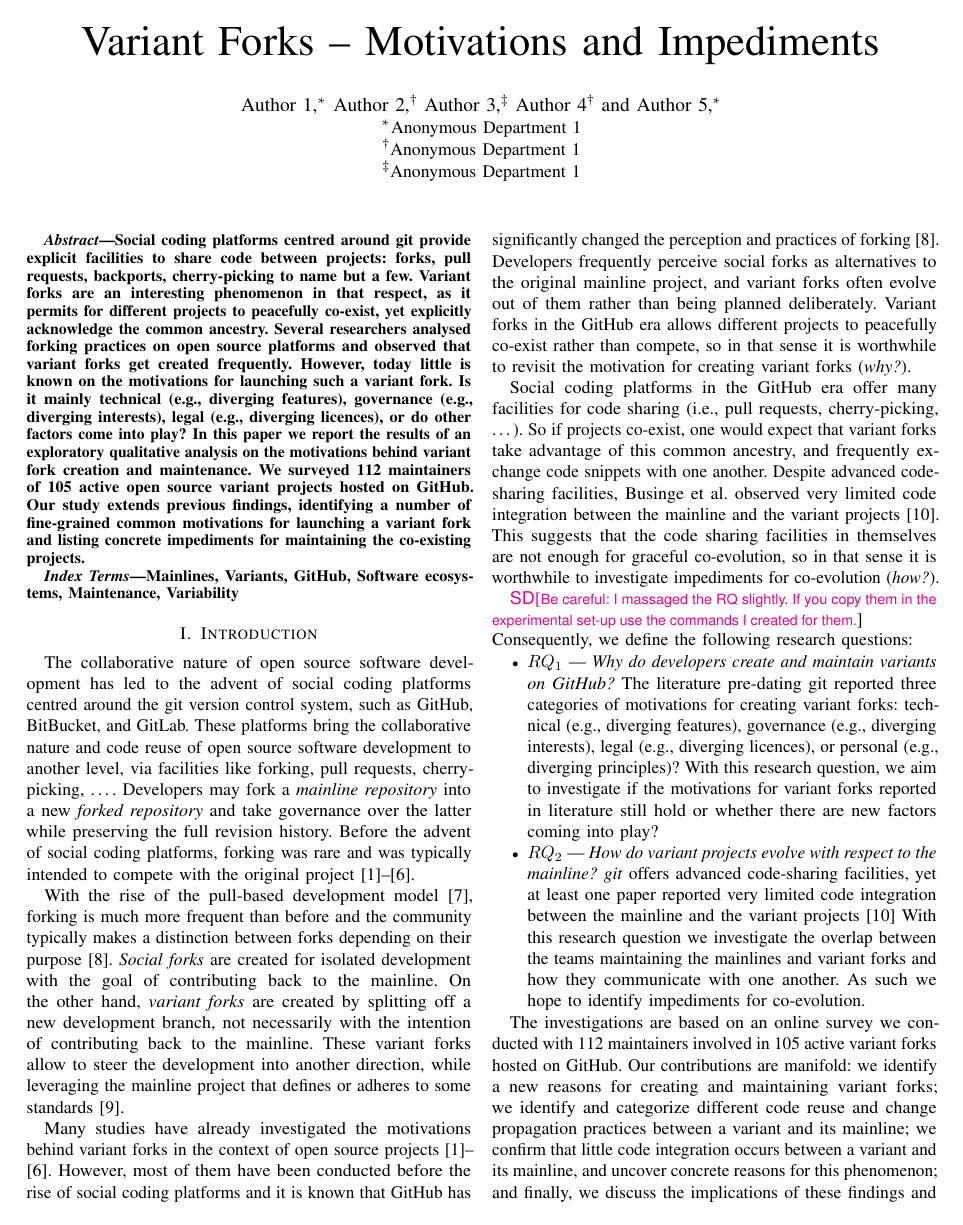
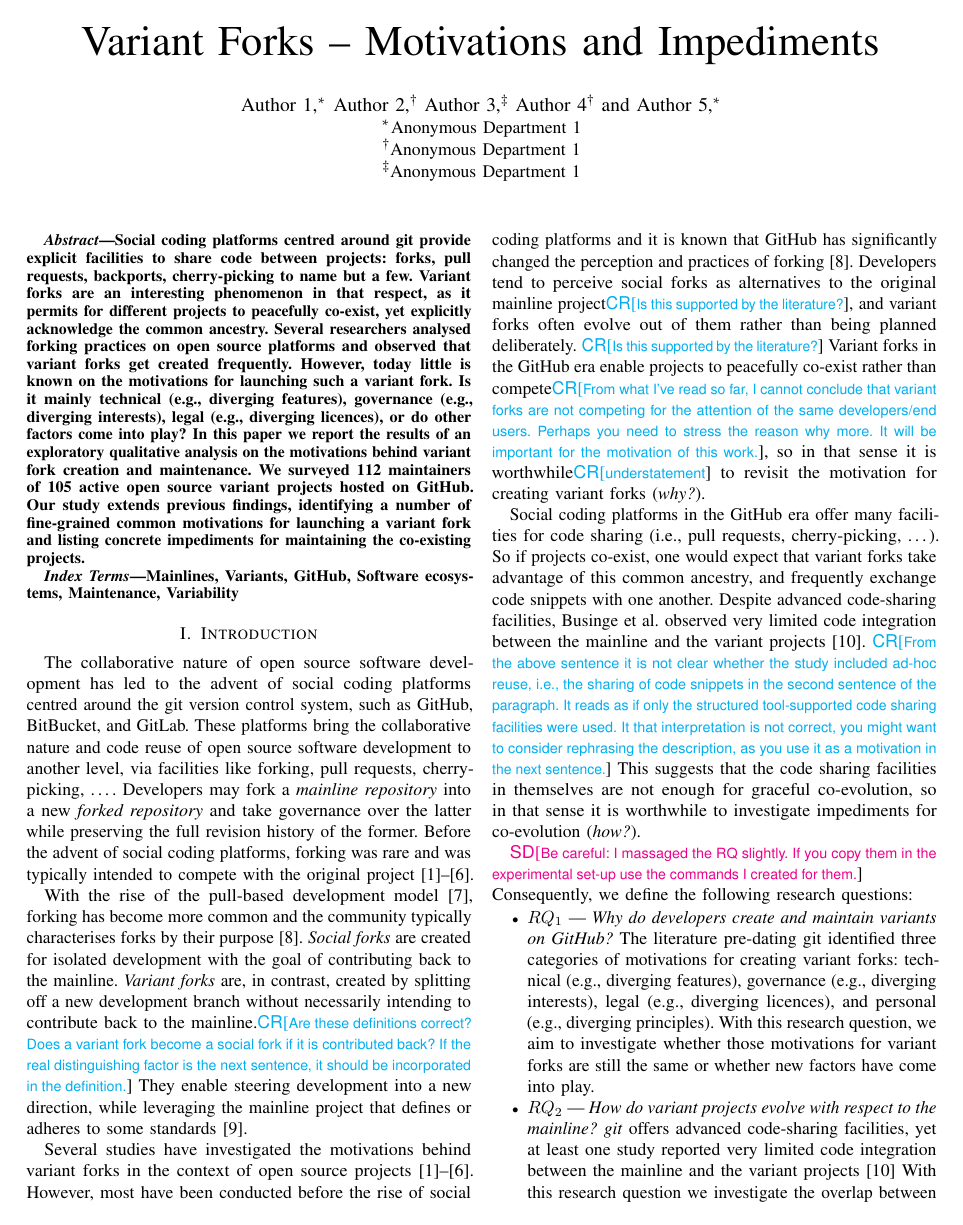
Before and after one commit to johnxu21/variants_motivations, a LaTeX paper (0main.tex, which reads 1intro.tex): page 1 of 12. Compiled offline with pdfLaTeX.

Commit message:
passed over intro and played devil's advocate in the comments

```diff
--- a/1intro.tex
+++ b/1intro.tex
@@ -4,22 +4,26 @@
 
 The collaborative nature of open source software development has led to the advent of social coding platforms centred around the git version control system, such as \gh, BitBucket, and GitLab.
 These platforms bring the collaborative nature and code reuse of open source software development to another level, via facilities like forking, pull requests, cherry-picking, \ldots.
-Developers may fork a \textit{mainline repository} into a new \textit{forked repository} and take governance over the latter while preserving the full revision history.
+Developers may fork a \textit{mainline repository} into a new \textit{forked repository} and take governance over the latter while preserving the full revision history of the former.
 Before the advent of social coding platforms, forking was rare and was typically intended to compete with the original project~\cite{Linus:2012Perspectives,Gregorio:2012,Viseur:2012Forks,Linus:2013CodeForking,Linus:2011ToFork,Gamalielsson:2014Sustainability}.
 
-With the rise of the pull-based development model~\cite{Gousios:2014ICSE}, forking is much more frequent than before and the community typically makes a distinction between forks depending on their purpose~\cite{Zhou:2020}.
+With the rise of the pull-based development model~\cite{Gousios:2014ICSE}, forking has become more common and the community typically characterises forks by their purpose~\cite{Zhou:2020}.
 \textit{Social forks} are created for isolated development with the goal of contributing back to the mainline.
-On the other hand, \textit{variant forks} are created by splitting off a new development branch, not necessarily with the intention of contributing back to the mainline.
-These variant forks allow to steer the development into another direction, while leveraging the mainline project that defines or adheres to some standards~\cite{sung:ICSE:2020}.
+\textit{Variant forks} are, in contrast, created by splitting off a new development branch without necessarily intending to contribute back to the mainline.\cd{Are these definitions correct? Does a variant fork become a social fork if it is contributed back? If the real distinguishing factor is the next sentence, it should be incorporated in the definition.}
+They enable steering development into a new direction, while leveraging the mainline project that defines or adheres to some standards~\cite{sung:ICSE:2020}.
 
-Many studies have already investigated the motivations behind variant forks in the context of open source projects~\cite{Linus:2012Perspectives,Gregorio:2012,Viseur:2012Forks,Linus:2013CodeForking,Linus:2011ToFork,Gamalielsson:2014Sustainability}.
-However, most of them have been conducted before the rise of social coding platforms and it is known that \gh has significantly changed the perception and practices of forking~\cite{Zhou:2020}.
-Developers frequently perceive social forks as alternatives to the original mainline project, and variant forks often evolve out of them rather than being planned deliberately.
-Variant forks in the \gh era allows different projects to peacefully co-exist rather than compete, so in that sense it is worthwhile to revisit the motivation for creating variant forks (\textit{why?}).
+
+Several studies have investigated the motivations behind variant forks in the context of open source projects~\cite{Linus:2012Perspectives,Gregorio:2012,Viseur:2012Forks,Linus:2013CodeForking,Linus:2011ToFork,Gamalielsson:2014Sustainability}.
+However, most have been conducted before the rise of social coding platforms and it is known that \gh has significantly changed the perception and practices of forking~\cite{Zhou:2020}.
+Developers tend to perceive social forks as alternatives to the original mainline project\cd{Is this supported by the literature?}, and variant forks often evolve out of them rather than being planned deliberately.
+\cd{Is this supported by the literature?}
+Variant forks in the \gh era enable  projects to peacefully co-exist rather than compete\cd{From what I've read so far, I cannot conclude that variant forks are not competing for the attention of the same developers/end users. Perhaps you need to stress the reason why more. It will be important for the motivation of this work.}, so in that sense it is worthwhile\cd{understatement} to revisit the motivation for creating variant forks (\textit{why?}).
 
 Social coding platforms in the \gh era offer many facilities for code sharing (i.e., pull requests, cherry-picking, \ldots).
 So if projects co-exist, one would expect that variant forks take advantage of this common ancestry, and frequently exchange code snippets with one another.
 Despite advanced code-sharing facilities, Businge et al. observed very limited code integration between the mainline and the variant projects~\cite{businge:emse:2021}.
+\cd{From the above sentence it is not clear whether the study included ad-hoc reuse, i.e., the sharing of code snippets in the second sentence of the paragraph. It reads as if only the structured tool-supported code sharing facilities were used.
+It that interpretation is not correct, you might want to consider rephrasing the description, as you use it as a motivation in the next sentence.}
 This suggests that the code sharing facilities in themselves are not enough for graceful co-evolution, so in that sense it is worthwhile to investigate impediments for co-evolution (\textit{how?}).
 
 \sd{Be careful: I massaged the RQ slightly. If you copy them in the experimental set-up use the commands I created for them.}
@@ -32,21 +36,21 @@ This suggests that the code sharing facilities in themselves are not enough for
 Consequently, we define the following research questions:
 \begin{itemize}
 \item $RQ_1$ --- \textit{\RQOne}
-The literature pre-dating git reported three categories of motivations for creating variant forks: technical (e.g., diverging features), governance (e.g., diverging interests), legal (e.g., diverging licences), or personal (e.g., diverging principles)?
-With this research question, we aim to investigate if the motivations for variant forks reported in literature still hold or whether there are new factors coming into play?
+The literature pre-dating git identified three categories of motivations for creating variant forks: technical (e.g., diverging features), governance (e.g., diverging interests), legal (e.g., diverging licences), and personal (e.g., diverging principles).
+With this research question, we aim to investigate whether those motivations for variant forks are still the same or whether new factors have come into play.
 
 \item $RQ_2$ --- \textit{\RQTwo}
-\git offers advanced code-sharing facilities, yet at least one paper reported very limited code integration between the mainline and the variant projects~\cite{businge:emse:2021}
-With this research question we investigate the overlap between the teams maintaining the mainlines and variant forks and how they communicate with one another.
+\git offers advanced code-sharing facilities, yet at least one study reported very limited code integration between the mainline and the variant projects~\cite{businge:emse:2021}
+With this research question we investigate the overlap between the teams maintaining the mainline and variant forks, and how they communicate with one another.
 As such we hope to identify impediments for co-evolution.
 \end{itemize}
 
 
-The investigations are based on an online survey we conducted with 112 maintainers involved in 105 active variant forks hosted on \gh.
+The investigations are based on an online survey which we conducted with 112 maintainers involved in 105 active variant forks hosted on \gh.
 %We performed an exploratory investigation of maintainers of variants hosted on \gh. We conducted an online survey that was answered by 112 maintainers of 105 active variant projects.
 %
 Our contributions are manifold:
-we identify a new reasons for creating and maintaining variant forks;
+we identify a new reasons\cd{one or more?} for creating and maintaining variant forks;
 we identify and categorize different code reuse and change propagation practices between a variant and its mainline;
 we confirm that little code integration occurs between a variant and its mainline, and uncover concrete reasons for this phenomenon;
 and finally, we discuss the implications of these findings and how tools can help to achieve an efficient code integration and collaboration between mainlines and diverging variant forks.
```
